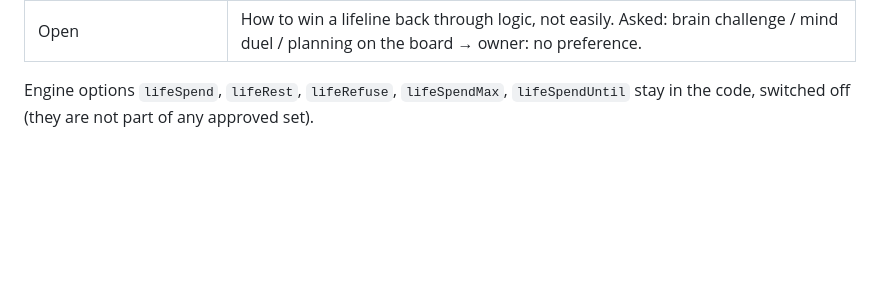
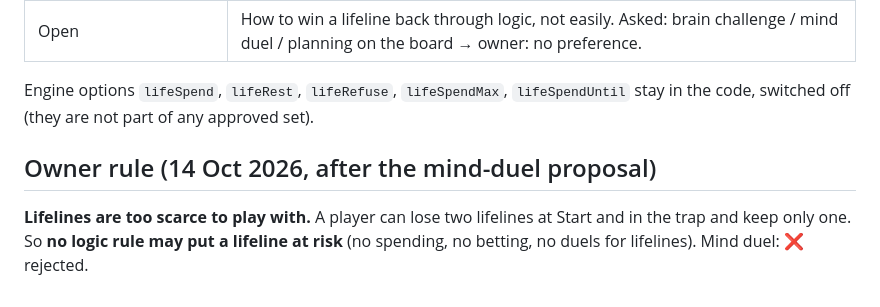
Before and after one commit to AlbMarketsAutoPilot-lab/dgm-game, a Markdown page: docs/analysis/I-6_owner_decisions.md, the part around the change. Rendered like a GitHub page; blank space fills up the shorter version.

Commit message:
I-6: record owner rule - logic must never put a lifeline at risk
Co-Authored-By: Claude Opus 5.5 <noreply@anthropic.com>
Claude-Session: https://claude.ai/code/session_01K3k3PixmbNVVaw4nyudujA

```diff
--- a/docs/analysis/I-6_owner_decisions.md
+++ b/docs/analysis/I-6_owner_decisions.md
@@ -72,3 +72,7 @@ Candidates for winning a lifeline back by a choice, measured in I-6.4 (`docs/ana
 | Open | How to win a lifeline back through logic, not easily. Asked: brain challenge / mind duel / planning on the board → owner: no preference. |
 
 Engine options `lifeSpend`, `lifeRest`, `lifeRefuse`, `lifeSpendMax`, `lifeSpendUntil` stay in the code, switched off (they are not part of any approved set).
+
+## Owner rule (14 Oct 2026, after the mind-duel proposal)
+
+**Lifelines are too scarce to play with.** A player can lose two lifelines at Start and in the trap and keep only one. So **no logic rule may put a lifeline at risk** (no spending, no betting, no duels for lifelines). Mind duel: ❌ rejected.
```
